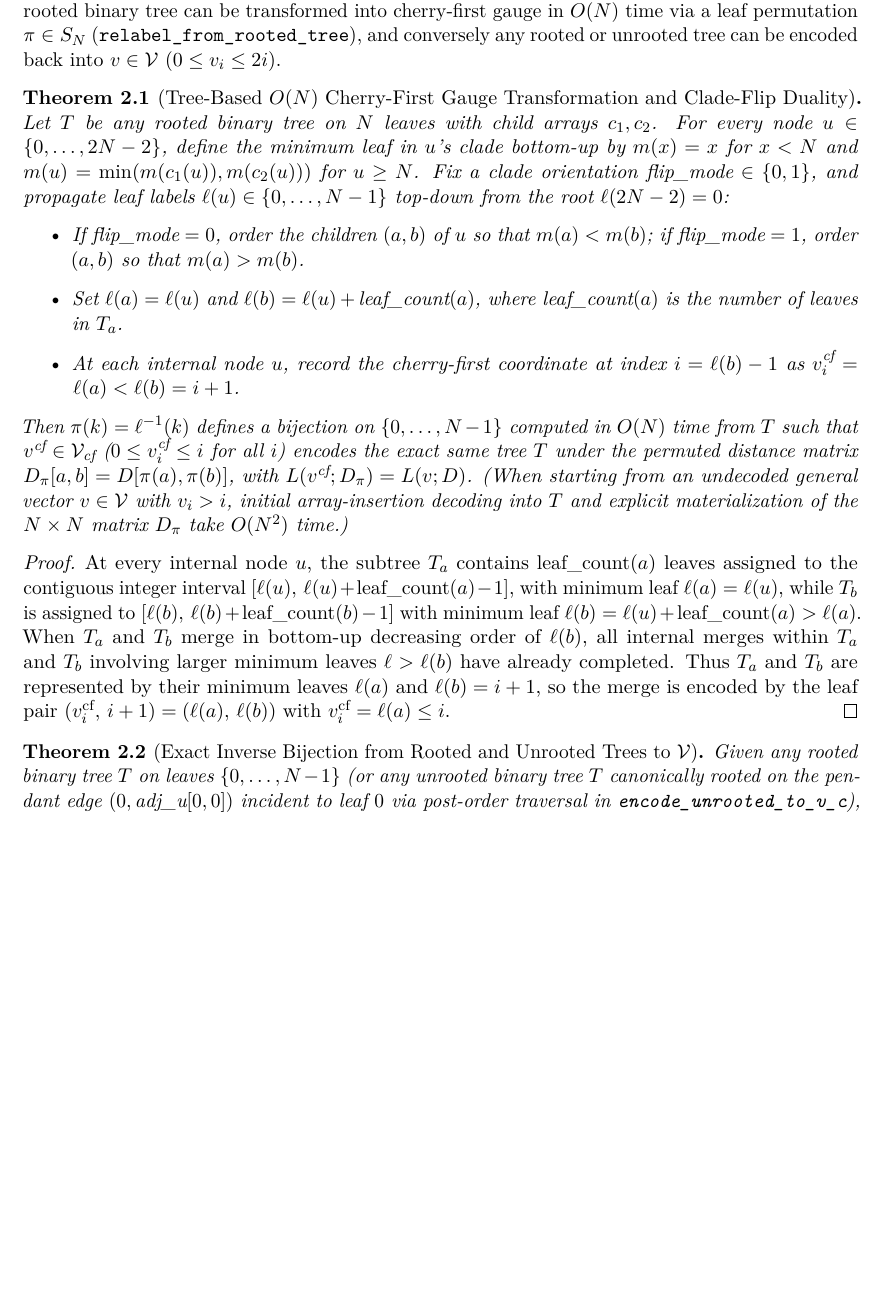
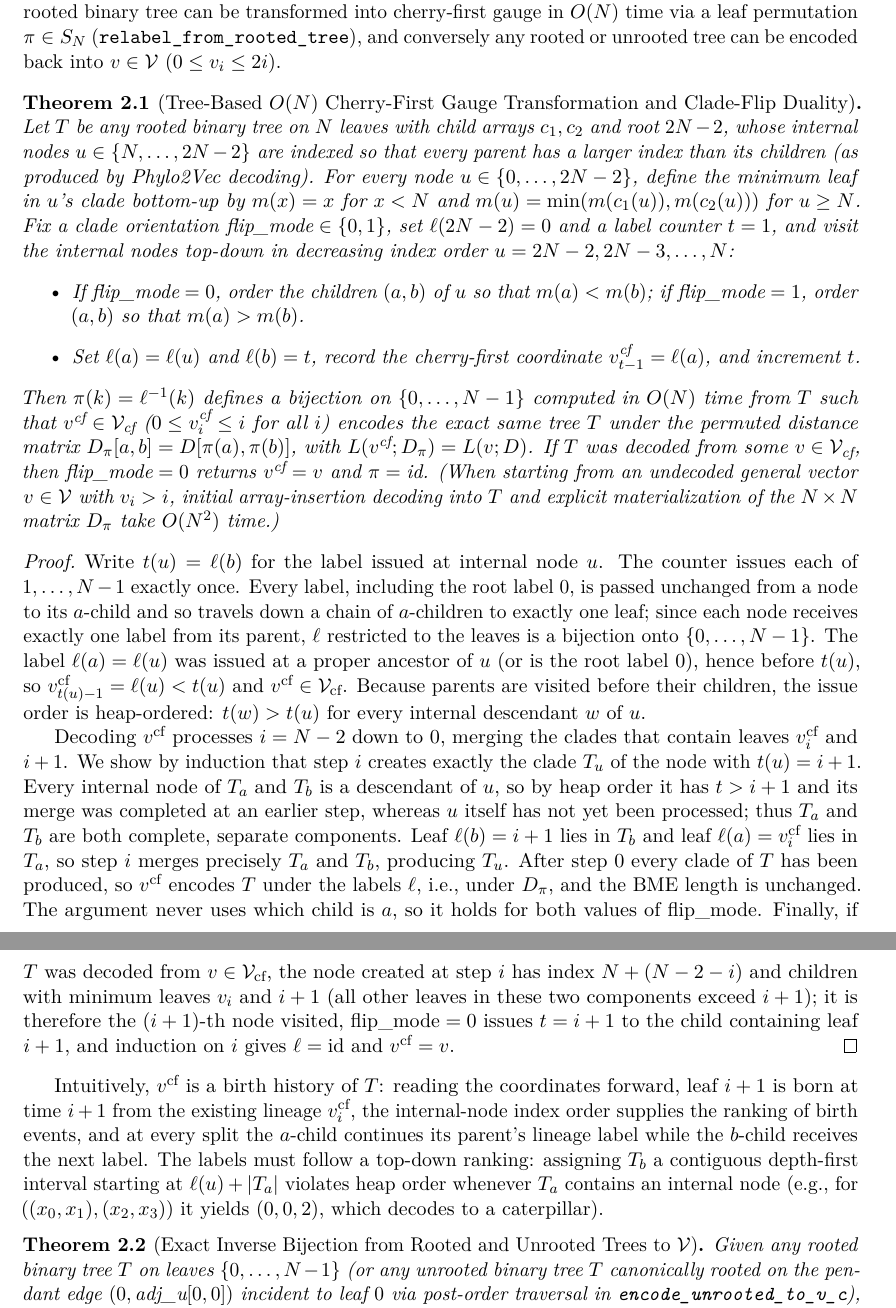
Before and after one commit to bhattsamir/phylo2vec_discrete_gradient, a LaTeX paper (paper/phylo2vec_bme_paper.tex): part of page 5 of 15 before the commit and two parts of pages 5 and 6 of 16 after it, the two joined at a grey line, cut so that both start at the same text, the shorter picture padded with empty space. Compiled offline with pdfLaTeX.

Commit message:
Fix Theorem 2.1: cherry-first relabeling must issue labels in birth order
The stated construction l(b) = l(u) + leaf_count(a) (contiguous DFS
intervals) does not produce an ordered vector for the same tree: it breaks
heap order whenever T_a has an internal node, e.g. ((0,1),(2,3)) gives
(0,0,2), which decodes to a caterpillar (13/2000 random trees reproduced).

Restate the theorem to match relabel_from_rooted_tree: visit internal nodes
top-down in decreasing index order and issue l(b) from a counter. Rewrite
the proof (bijection, v_i <= i, heap-ordered induction over decoding steps,
both flip modes, identity on already-ordered input), add a birth-history
remark with the DFS counterexample, and recompile both PDFs.

The C implementation was already correct (2000/2000 trees in both flip
modes); only the paper text changes.

Co-Authored-By: Claude Opus 5.5 <noreply@anthropic.com>

```diff
--- a/paper/phylo2vec_bme_paper.tex
+++ b/paper/phylo2vec_bme_paper.tex
@@ -107,17 +107,19 @@ While general Phylo2Vec vectors satisfy $0 \le v_i \le 2i$, the $O(N)$ bottom-up
 
 \begin{theorem}[Tree-Based $O(N)$ Cherry-First Gauge Transformation and Clade-Flip Duality]
 \label{thm:relabel}
-Let $T$ be any rooted binary tree on $N$ leaves with child arrays $c_1, c_2$. For every node $u \in \{0, \dots, 2N-2\}$, define the minimum leaf in $u$'s clade bottom-up by $m(x) = x$ for $x < N$ and $m(u) = \min(m(c_1(u)), m(c_2(u)))$ for $u \ge N$. Fix a clade orientation $\text{flip\_mode} \in \{0, 1\}$, and propagate leaf labels $\ell(u) \in \{0, \dots, N-1\}$ top-down from the root $\ell(2N-2) = 0$:
+Let $T$ be any rooted binary tree on $N$ leaves with child arrays $c_1, c_2$ and root $2N-2$, whose internal nodes $u \in \{N, \dots, 2N-2\}$ are indexed so that every parent has a larger index than its children (as produced by Phylo2Vec decoding). For every node $u \in \{0, \dots, 2N-2\}$, define the minimum leaf in $u$'s clade bottom-up by $m(x) = x$ for $x < N$ and $m(u) = \min(m(c_1(u)), m(c_2(u)))$ for $u \ge N$. Fix a clade orientation $\text{flip\_mode} \in \{0, 1\}$, set $\ell(2N-2) = 0$ and a label counter $t = 1$, and visit the internal nodes top-down in decreasing index order $u = 2N-2, 2N-3, \dots, N$:
 \begin{itemize}
     \item If $\text{flip\_mode} = 0$, order the children $(a, b)$ of $u$ so that $m(a) < m(b)$; if $\text{flip\_mode} = 1$, order $(a, b)$ so that $m(a) > m(b)$.
-    \item Set $\ell(a) = \ell(u)$ and $\ell(b) = \ell(u) + \text{leaf\_count}(a)$, where $\text{leaf\_count}(a)$ is the number of leaves in $T_a$.
-    \item At each internal node $u$, record the cherry-first coordinate at index $i = \ell(b) - 1$ as $v^{\text{cf}}_i = \ell(a) < \ell(b) = i + 1$.
+    \item Set $\ell(a) = \ell(u)$ and $\ell(b) = t$, record the cherry-first coordinate $v^{\text{cf}}_{t-1} = \ell(a)$, and increment $t$.
 \end{itemize}
-Then $\pi(k) = \ell^{-1}(k)$ defines a bijection on $\{0, \dots, N-1\}$ computed in $O(N)$ time from $T$ such that $v^{\text{cf}} \in \mathcal{V}_{\text{cf}}$ ($0 \le v^{\text{cf}}_i \le i$ for all $i$) encodes the exact same tree $T$ under the permuted distance matrix $D_\pi[a, b] = D[\pi(a), \pi(b)]$, with $L(v^{\text{cf}}; D_\pi) = L(v; D)$. (When starting from an undecoded general vector $v \in \mathcal{V}$ with $v_i > i$, initial array-insertion decoding into $T$ and explicit materialization of the $N \times N$ matrix $D_\pi$ take $O(N^2)$ time.)
+Then $\pi(k) = \ell^{-1}(k)$ defines a bijection on $\{0, \dots, N-1\}$ computed in $O(N)$ time from $T$ such that $v^{\text{cf}} \in \mathcal{V}_{\text{cf}}$ ($0 \le v^{\text{cf}}_i \le i$ for all $i$) encodes the exact same tree $T$ under the permuted distance matrix $D_\pi[a, b] = D[\pi(a), \pi(b)]$, with $L(v^{\text{cf}}; D_\pi) = L(v; D)$. If $T$ was decoded from some $v \in \mathcal{V}_{\text{cf}}$, then $\text{flip\_mode} = 0$ returns $v^{\text{cf}} = v$ and $\pi = \text{id}$. (When starting from an undecoded general vector $v \in \mathcal{V}$ with $v_i > i$, initial array-insertion decoding into $T$ and explicit materialization of the $N \times N$ matrix $D_\pi$ take $O(N^2)$ time.)
 \end{theorem}
 \begin{proof}
-At every internal node $u$, the subtree $T_a$ contains $\text{leaf\_count}(a)$ leaves assigned to the contiguous integer interval $[\ell(u), \, \ell(u) + \text{leaf\_count}(a) - 1]$, with minimum leaf $\ell(a) = \ell(u)$, while $T_b$ is assigned to $[\ell(b), \, \ell(b) + \text{leaf\_count}(b) - 1]$ with minimum leaf $\ell(b) = \ell(u) + \text{leaf\_count}(a) > \ell(a)$. When $T_a$ and $T_b$ merge in bottom-up decreasing order of $\ell(b)$, all internal merges within $T_a$ and $T_b$ involving larger minimum leaves $\ell > \ell(b)$ have already completed. Thus $T_a$ and $T_b$ are represented by their minimum leaves $\ell(a)$ and $\ell(b) = i + 1$, so the merge is encoded by the leaf pair $(v^{\text{cf}}_i, \, i + 1) = (\ell(a), \, \ell(b))$ with $v^{\text{cf}}_i = \ell(a) \le i$.
+Write $t(u) = \ell(b)$ for the label issued at internal node $u$. The counter issues each of $1, \dots, N-1$ exactly once. Every label, including the root label $0$, is passed unchanged from a node to its $a$-child and so travels down a chain of $a$-children to exactly one leaf; since each node receives exactly one label from its parent, $\ell$ restricted to the leaves is a bijection onto $\{0, \dots, N-1\}$. The label $\ell(a) = \ell(u)$ was issued at a proper ancestor of $u$ (or is the root label $0$), hence before $t(u)$, so $v^{\text{cf}}_{t(u)-1} = \ell(u) < t(u)$ and $v^{\text{cf}} \in \mathcal{V}_{\text{cf}}$. Because parents are visited before their children, the issue order is heap-ordered: $t(w) > t(u)$ for every internal descendant $w$ of $u$.
+
+Decoding $v^{\text{cf}}$ processes $i = N-2$ down to $0$, merging the clades that contain leaves $v^{\text{cf}}_i$ and $i+1$. We show by induction that step $i$ creates exactly the clade $T_u$ of the node with $t(u) = i + 1$. Every internal node of $T_a$ and $T_b$ is a descendant of $u$, so by heap order it has $t > i + 1$ and its merge was completed at an earlier step, whereas $u$ itself has not yet been processed; thus $T_a$ and $T_b$ are both complete, separate components. Leaf $\ell(b) = i + 1$ lies in $T_b$ and leaf $\ell(a) = v^{\text{cf}}_i$ lies in $T_a$, so step $i$ merges precisely $T_a$ and $T_b$, producing $T_u$. After step $0$ every clade of $T$ has been produced, so $v^{\text{cf}}$ encodes $T$ under the labels $\ell$, i.e., under $D_\pi$, and the BME length is unchanged. The argument never uses which child is $a$, so it holds for both values of $\text{flip\_mode}$. Finally, if $T$ was decoded from $v \in \mathcal{V}_{\text{cf}}$, the node created at step $i$ has index $N + (N-2-i)$ and children with minimum leaves $v_i$ and $i + 1$ (all other leaves in these two components exceed $i+1$); it is therefore the $(i+1)$-th node visited, $\text{flip\_mode} = 0$ issues $t = i + 1$ to the child containing leaf $i+1$, and induction on $i$ gives $\ell = \text{id}$ and $v^{\text{cf}} = v$.
 \end{proof}
+Intuitively, $v^{\text{cf}}$ is a birth history of $T$: reading the coordinates forward, leaf $i+1$ is born at time $i+1$ from the existing lineage $v^{\text{cf}}_i$, the internal-node index order supplies the ranking of birth events, and at every split the $a$-child continues its parent's lineage label while the $b$-child receives the next label. The labels must follow a top-down ranking: assigning $T_b$ a contiguous depth-first interval starting at $\ell(u) + |T_a|$ violates heap order whenever $T_a$ contains an internal node (e.g., for $((x_0, x_1), (x_2, x_3))$ it yields $(0, 0, 2)$, which decodes to a caterpillar).
 
 \begin{theorem}[Exact Inverse Bijection from Rooted and Unrooted Trees to $\mathcal{V}$]
 \label{thm:inverse}
```
Also changed, not shown: paper/phylo2vec_bme_paper.pdf, phylo2vec_bme_paper.pdf, paper/phylo2vec_bme_paper.tex (2 more changed lines).
